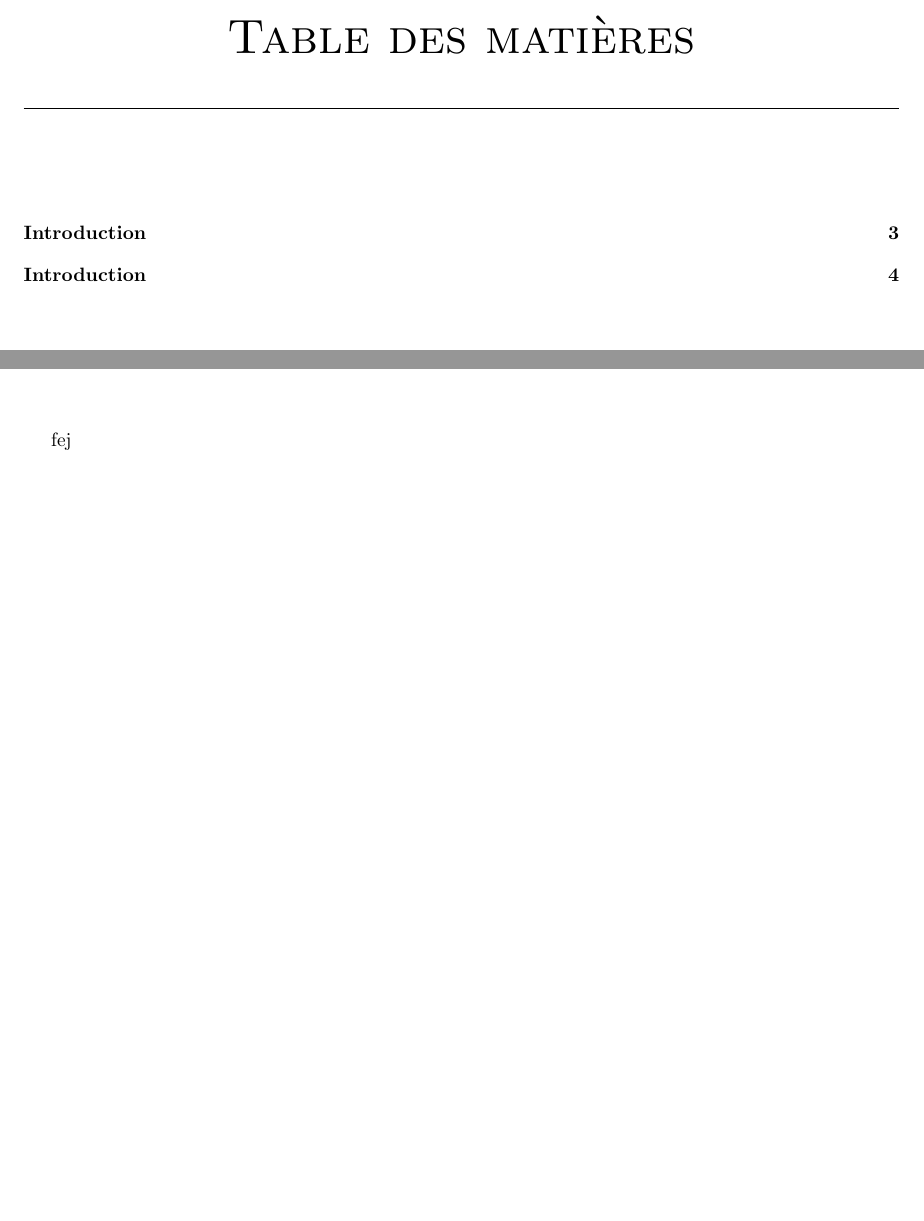
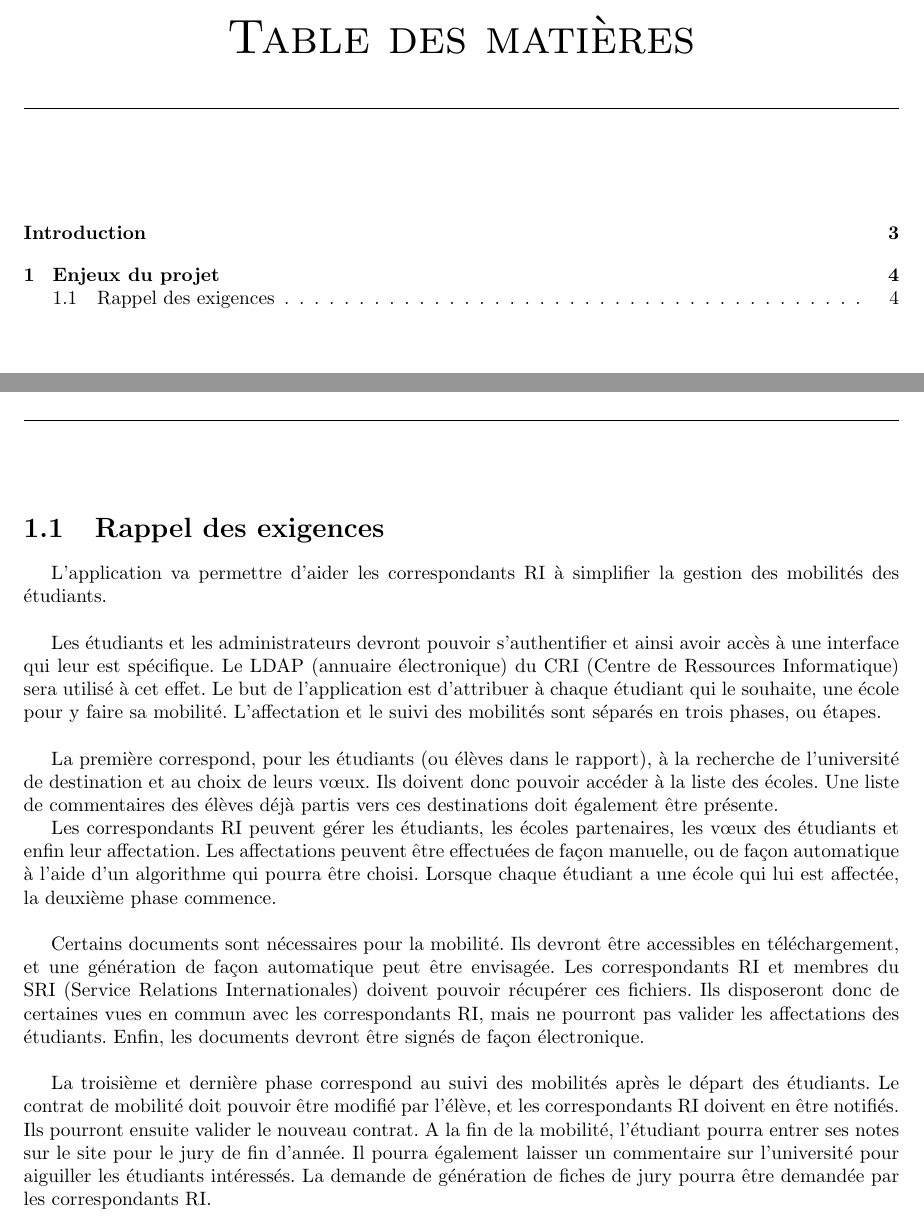
Before and after one commit to Livda/ILikeToMoveIt, a LaTeX document (Rapport de planification/RAPPORT.tex, which reads Rapport de planification/rappel_enjeux.tex): two parts of pages 2 and 4 of 4, joined at a grey line, cut so that both start at the same text, the shorter picture padded with empty space. Compiled offline with pdfLaTeX.

Commit message:
Reminder added

```diff
--- a/Rapport de planification/rappel_enjeux.tex
+++ b/Rapport de planification/rappel_enjeux.tex
@@ -1,4 +1,24 @@
-\chapter*{Enjeux du projet}
-\addcontentsline{toc}{chapter}{Introduction}
+\chapter{Enjeux du projet}
 
-fej
+
+\section{Rappel des exigences}
+
+L'application va permettre d'aider les \ris à simplifier la gestion des mobilités des étudiants.
+
+\bigbreak
+
+Les étudiants et les administrateurs devront pouvoir s'authentifier et ainsi avoir accès à une interface qui leur est spécifique. Le LDAP (annuaire électronique) du CRI (Centre de Ressources Informatique) sera utilisé à cet effet. Le but de l'application est d'attribuer à chaque étudiant qui le souhaite, une école pour y faire sa mobilité. L'affectation et le suivi des mobilités sont séparés en trois phases, ou étapes.
+
+
+\bigbreak
+
+La première correspond, pour les étudiants (ou élèves dans le rapport), à la recherche de l'université de destination et au choix de leurs \voe. Ils doivent donc pouvoir accéder à la liste des écoles. Une liste de commentaires des élèves déjà partis vers ces destinations doit également être présente.
+
+Les \ris peuvent gérer les étudiants, les écoles partenaires, les \voe des étudiants et enfin leur affectation. Les affectations peuvent être effectuées de façon manuelle, ou de façon automatique à l'aide d'un algorithme qui pourra être choisi. Lorsque chaque étudiant a une école qui lui est affectée, la deuxième phase commence.
+\bigbreak
+
+Certains documents sont nécessaires pour la mobilité. Ils devront être accessibles en téléchargement, et une génération de façon automatique peut être envisagée. Les \ris et membres du SRI (Service Relations Internationales) doivent pouvoir récupérer ces fichiers. Ils disposeront donc de certaines vues en commun avec les \ris, mais ne pourront pas valider les affectations des étudiants. Enfin, les documents devront être signés de façon électronique.
+
+\bigbreak
+
+La troisième et dernière phase correspond au suivi des mobilités après le départ des étudiants. Le contrat de mobilité doit pouvoir être modifié par l'élève, et les \ris doivent en être notifiés. Ils pourront ensuite valider le nouveau contrat. A la fin de la mobilité, l'étudiant pourra entrer ses notes sur le site pour le jury de fin d'année. Il pourra également laisser un commentaire sur l'université pour aiguiller les étudiants intéressés. La demande de génération de fiches de jury pourra être demandée par les \ris.
```
